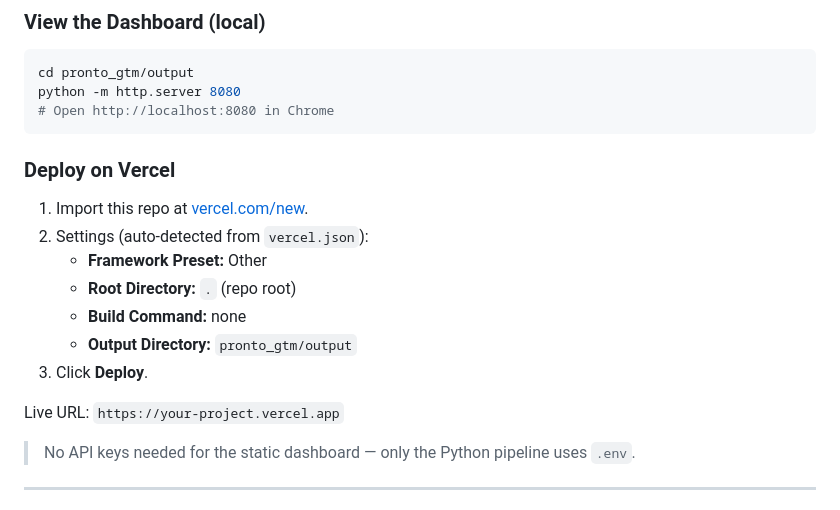
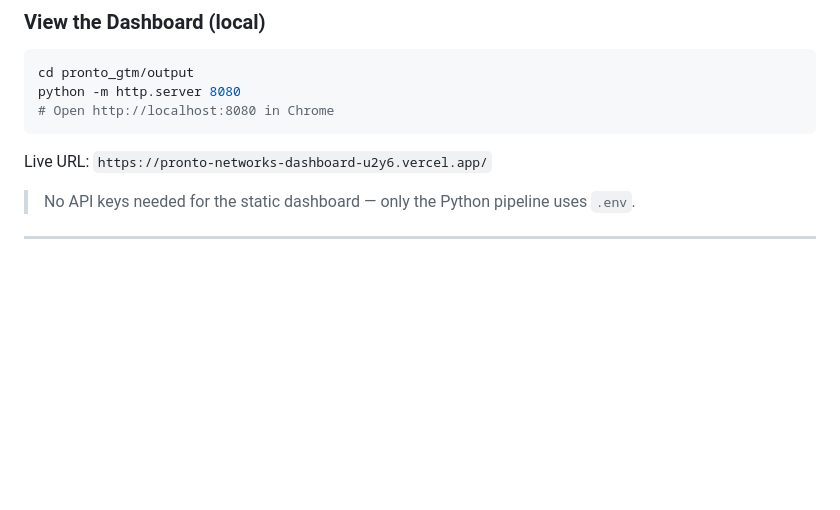
Before and after one commit to atshalahmedkhan/Pronto_Networks_Dashboard, a Markdown page: README.md, the part around the change. GitHub-like rendering; blank space fills up the shorter version.

Commit message:
Update README with new live URL and remove Vercel steps
Removed Vercel deployment instructions and updated live URL.

````diff
--- a/README.md
+++ b/README.md
@@ -96,17 +96,8 @@ python -m http.server 8080
 # Open http://localhost:8080 in Chrome
 ```
 
-### Deploy on Vercel
 
-1. Import this repo at [vercel.com/new](https://vercel.com/new).
-2. Settings (auto-detected from `vercel.json`):
-   - **Framework Preset:** Other
-   - **Root Directory:** `.` (repo root)
-   - **Build Command:** none
-   - **Output Directory:** `pronto_gtm/output`
-3. Click **Deploy**.
-
-Live URL: `https://your-project.vercel.app`
+Live URL: `https://pronto-networks-dashboard-u2y6.vercel.app/`
 
 > No API keys needed for the static dashboard — only the Python pipeline uses `.env`.
 
````
